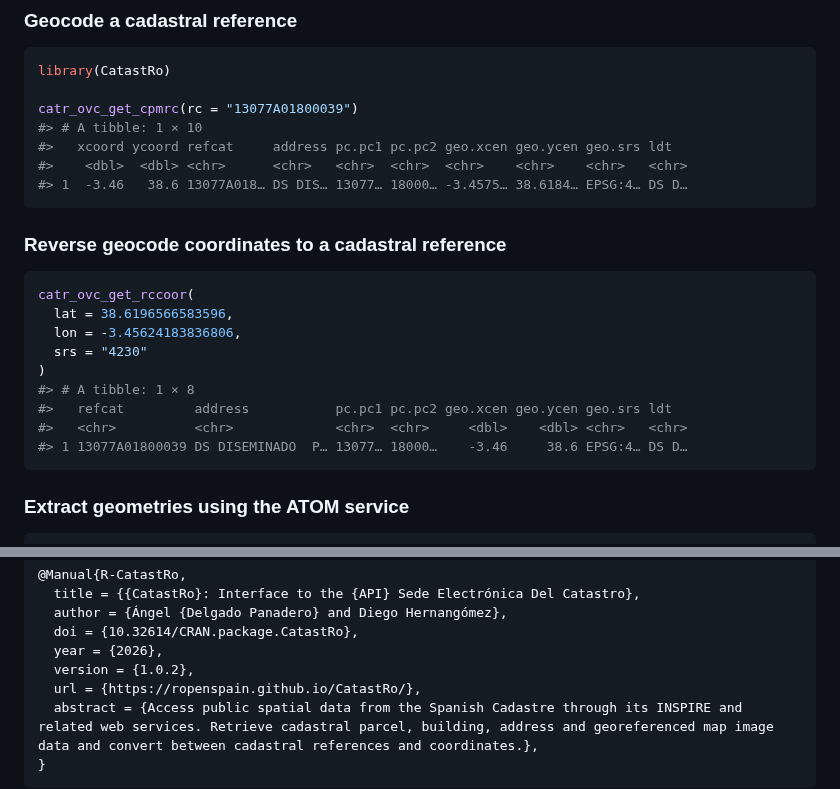
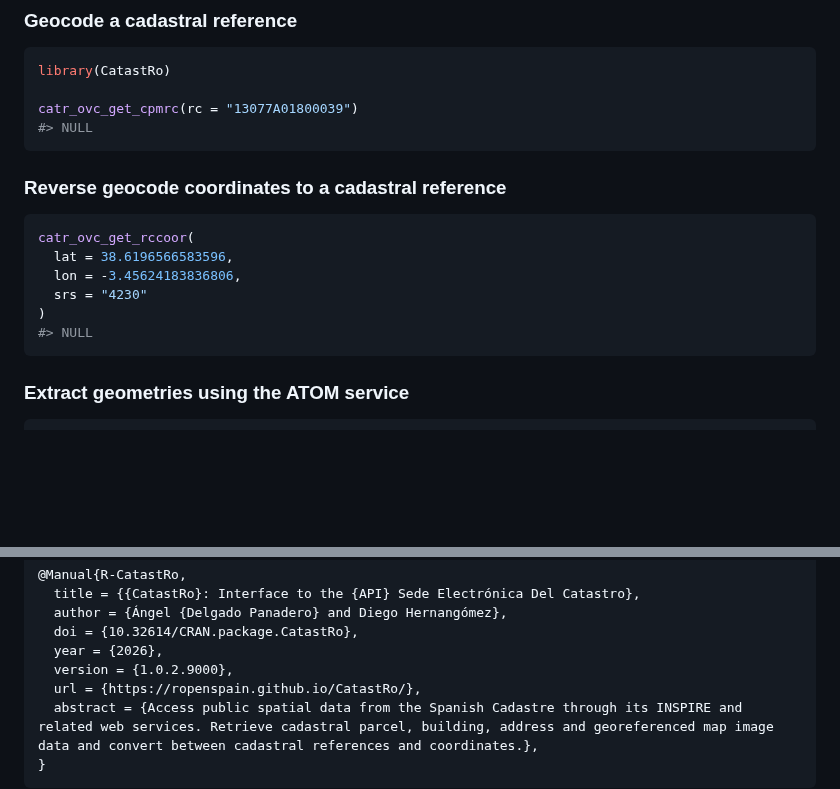
Before and after one commit to rOpenSpain/CatastRo, a Markdown page: index.md, 2 parts joined by grey strips. GitHub-like rendering; blank space fills up the shorter version.

Commit message:
Update docs with pkgdev

````diff
--- a/index.md
+++ b/index.md
@@ -179,10 +179,7 @@ These examples highlight some features of **CatastRo**:
 library(CatastRo)
 
 catr_ovc_get_cpmrc(rc = "13077A01800039")
-#> # A tibble: 1 × 10
-#>   xcoord ycoord refcat     address pc.pc1 pc.pc2 geo.xcen geo.ycen geo.srs ldt
-#>    <dbl>  <dbl> <chr>      <chr>   <chr>  <chr>  <chr>    <chr>    <chr>   <chr>
-#> 1  -3.46   38.6 13077A018… DS DIS… 13077… 18000… -3.4575… 38.6184… EPSG:4… DS D…
+#> NULL
 ```
 
 ### Reverse geocode coordinates to a cadastral reference
@@ -193,10 +190,7 @@ catr_ovc_get_rccoor(
   lon = -3.45624183836806,
   srs = "4230"
 )
-#> # A tibble: 1 × 8
-#>   refcat         address           pc.pc1 pc.pc2 geo.xcen geo.ycen geo.srs ldt
-#>   <chr>          <chr>             <chr>  <chr>     <dbl>    <dbl> <chr>   <chr>
-#> 1 13077A01800039 DS DISEMINADO  P… 13077… 18000…    -3.46     38.6 EPSG:4… DS D…
+#> NULL
 ```
 
 ### Extract geometries using the ATOM service
@@ -267,7 +261,7 @@ A BibTeX entry for LaTeX users is:
       author = {Ángel {Delgado Panadero} and Diego Hernangómez},
       doi = {10.32614/CRAN.package.CatastRo},
       year = {2026},
-      version = {1.0.2},
+      version = {1.0.2.9000},
       url = {https://ropenspain.github.io/CatastRo/},
       abstract = {Access public spatial data from the Spanish Cadastre through its INSPIRE and related web services. Retrieve cadastral parcel, building, address and georeferenced map image data and convert between cadastral references and coordinates.},
     }
````
Also changed, not shown: vignettes/minimal-1.png, 5 other files.
